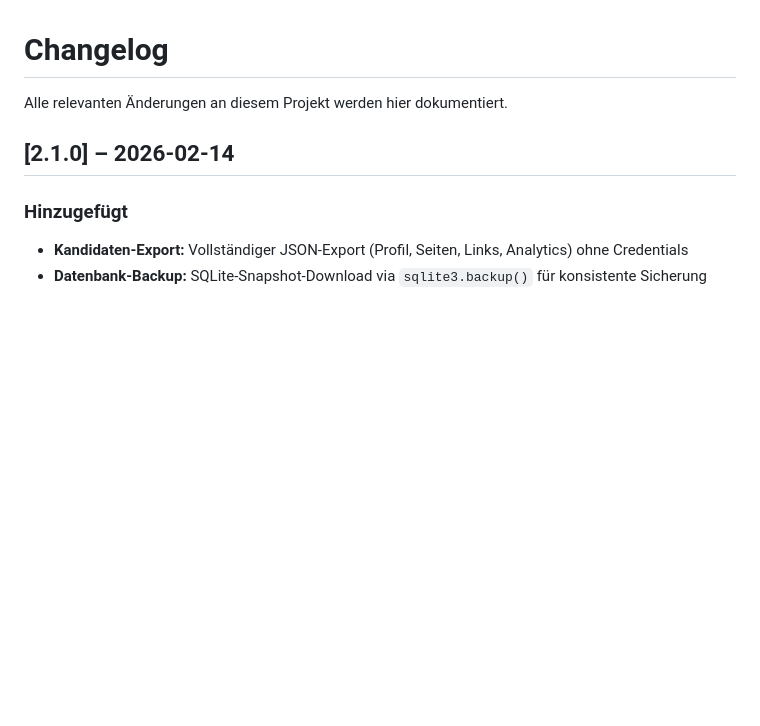
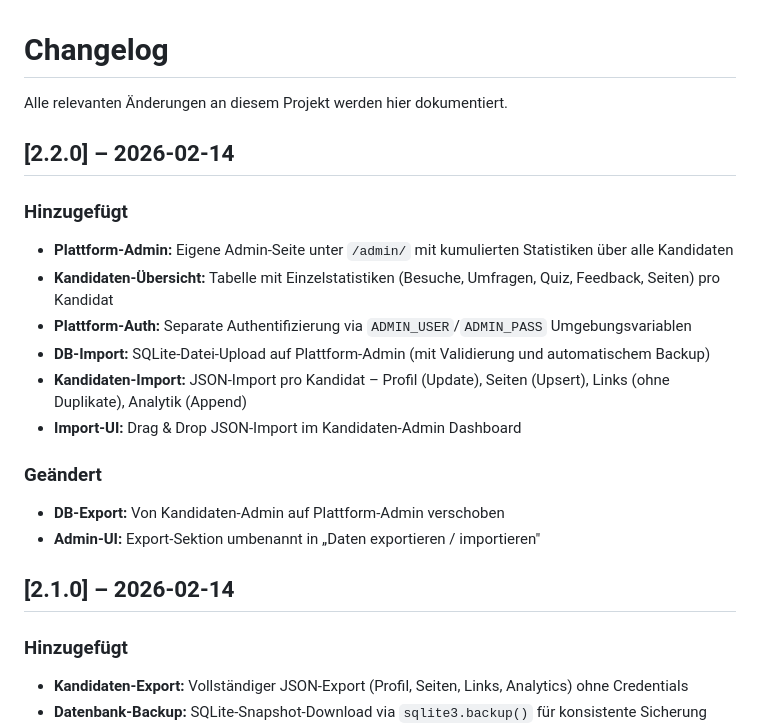
Before and after one commit to NoMadAndy/andreasweiss, a Markdown page: CHANGELOG.md, the part around the change. Rendered like a GitHub page; blank space fills up the shorter version.

Commit message:
docs: CHANGELOG für v2.2.0 ergänzt

```diff
--- a/CHANGELOG.md
+++ b/CHANGELOG.md
@@ -1,6 +1,22 @@
 # Changelog
 
 Alle relevanten Änderungen an diesem Projekt werden hier dokumentiert.
+
+## [2.2.0] – 2026-02-14
+
+### Hinzugefügt
+
+- **Plattform-Admin:** Eigene Admin-Seite unter `/admin/` mit kumulierten Statistiken über alle Kandidaten
+- **Kandidaten-Übersicht:** Tabelle mit Einzelstatistiken (Besuche, Umfragen, Quiz, Feedback, Seiten) pro Kandidat
+- **Plattform-Auth:** Separate Authentifizierung via `ADMIN_USER`/`ADMIN_PASS` Umgebungsvariablen
+- **DB-Import:** SQLite-Datei-Upload auf Plattform-Admin (mit Validierung und automatischem Backup)
+- **Kandidaten-Import:** JSON-Import pro Kandidat – Profil (Update), Seiten (Upsert), Links (ohne Duplikate), Analytik (Append)
+- **Import-UI:** Drag & Drop JSON-Import im Kandidaten-Admin Dashboard
+
+### Geändert
+
+- **DB-Export:** Von Kandidaten-Admin auf Plattform-Admin verschoben
+- **Admin-UI:** Export-Sektion umbenannt in „Daten exportieren / importieren"
 
 ## [2.1.0] – 2026-02-14
 
```
